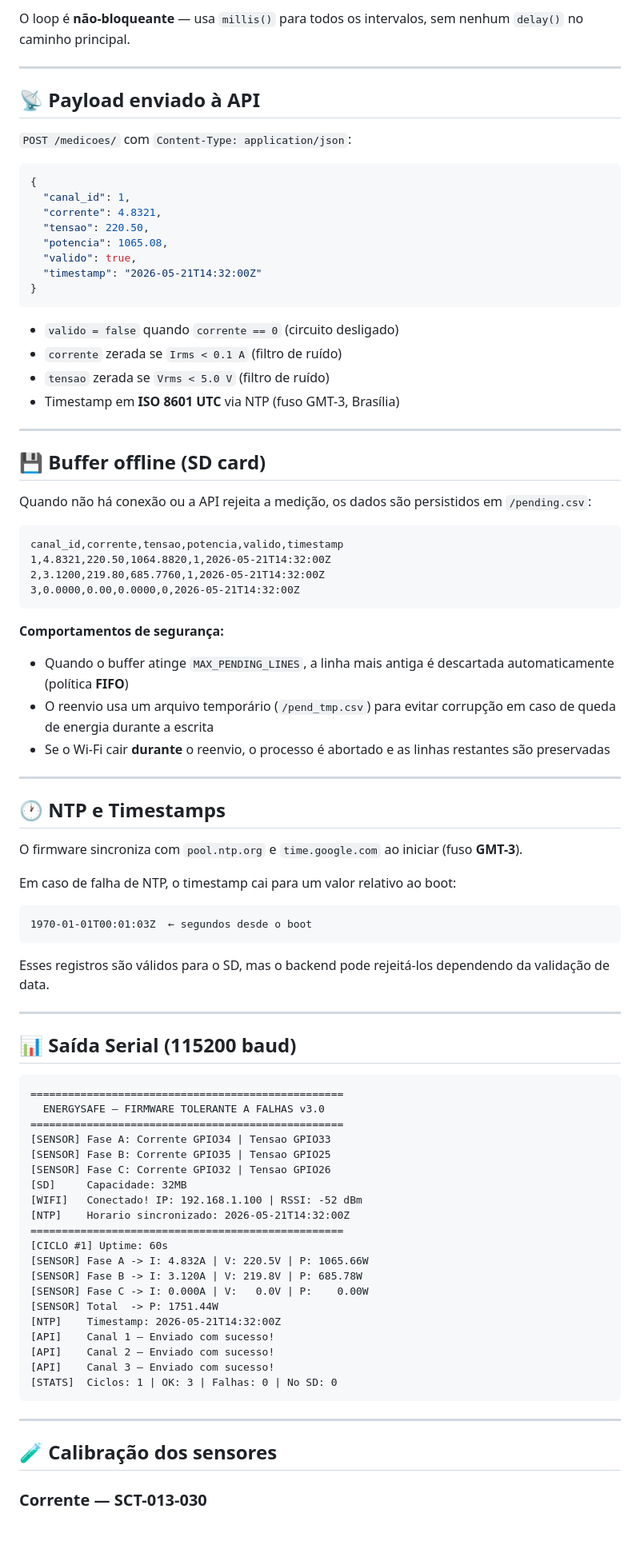
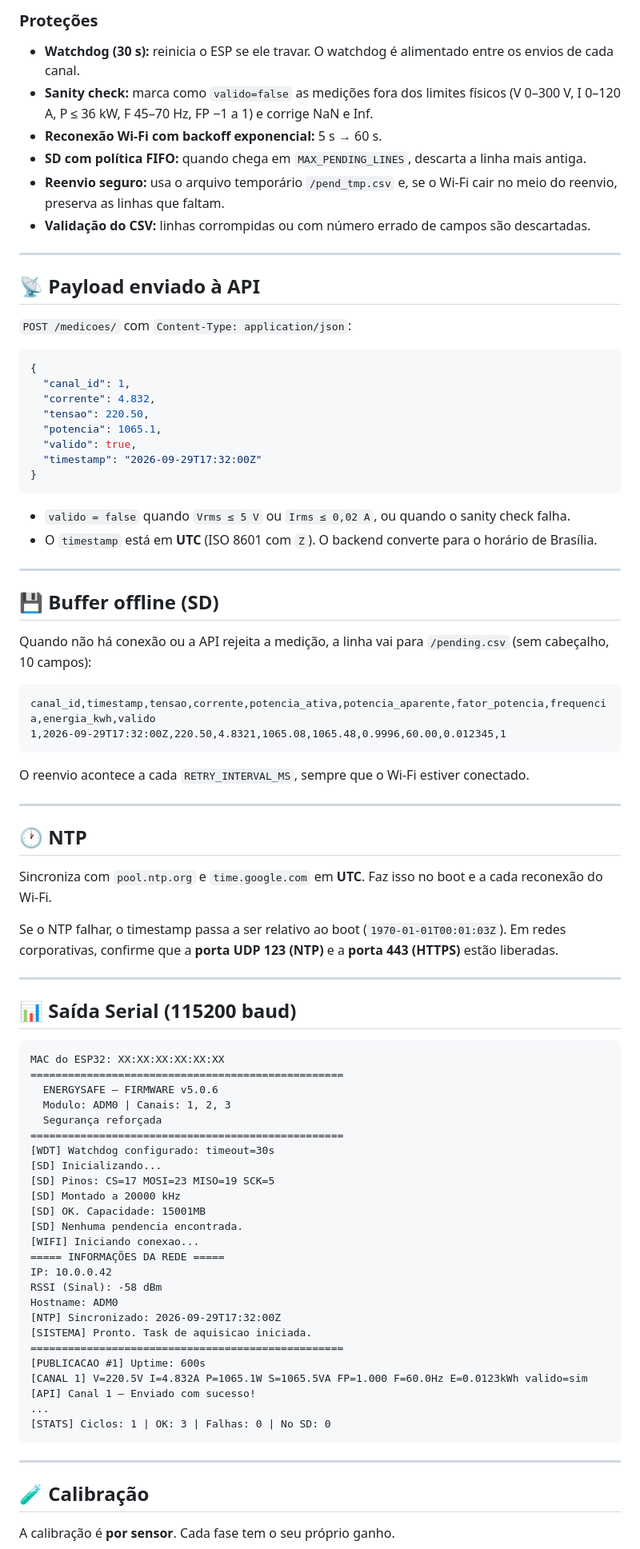
Before and after one commit to Karolaine231/EnergySafe, a Markdown page: README.md, the part around one of its changes. Shown at 80% size. Rendered like a GitHub page; blank space fills up the shorter version.

````diff
--- a/README.md
+++ b/README.md
@@ -108,6 +153,13 @@ const double DEFASAGEM    = 1.7;     // phase_shift EmonLib
 ```
 
-O loop é **não-bloqueante** — usa `millis()` para todos os intervalos, sem nenhum `delay()` no caminho principal.
+### Proteções
+
+- **Watchdog (30 s):** reinicia o ESP se ele travar. O watchdog é alimentado entre os envios de cada canal.
+- **Sanity check:** marca como `valido=false` as medições fora dos limites físicos (V 0–300 V, I 0–120 A, P ≤ 36 kW, F 45–70 Hz, FP −1 a 1) e corrige NaN e Inf.
+- **Reconexão Wi-Fi com backoff exponencial:** 5 s → 60 s.
+- **SD com política FIFO:** quando chega em `MAX_PENDING_LINES`, descarta a linha mais antiga.
+- **Reenvio seguro:** usa o arquivo temporário `/pend_tmp.csv` e, se o Wi-Fi cair no meio do reenvio, preserva as linhas que faltam.
+- **Validação do CSV:** linhas corrompidas ou com número errado de campos são descartadas.
 
 ---
 
@@ -118,81 +170,73 @@ O loop é **não-bloqueante** — usa `millis()` para todos os intervalos, sem n
 ```json
 {
   "canal_id": 1,
-  "corrente": 4.8321,
+  "corrente": 4.832,
   "tensao": 220.50,
-  "potencia": 1065.08,
+  "potencia": 1065.1,
   "valido": true,
-  "timestamp": "2026-05-21T14:32:00Z"
+  "timestamp": "2026-09-29T17:32:00Z"
 }
 ```
 
-- `valido = false` quando `corrente == 0` (circuito desligado)
-- `corrente` zerada se `Irms < 0.1 A` (filtro de ruído)
-- `tensao` zerada se `Vrms < 5.0 V` (filtro de ruído)
-- Timestamp em **ISO 8601 UTC** via NTP (fuso GMT-3, Brasília)
+- `valido = false` quando `Vrms ≤ 5 V` ou `Irms ≤ 0,02 A`, ou quando o sanity check falha.
+- O `timestamp` está em **UTC** (ISO 8601 com `Z`). O backend converte para o horário de Brasília.
 
 ---
 
-## 💾 Buffer offline (SD card)
+## 💾 Buffer offline (SD)
 
-Quando não há conexão ou a API rejeita a medição, os dados são persistidos em `/pending.csv`:
+Quando não há conexão ou a API rejeita a medição, a linha vai para `/pending.csv` (sem cabeçalho, 10 campos):
 
 ```
-canal_id,corrente,tensao,potencia,valido,timestamp
-1,4.8321,220.50,1064.8820,1,2026-05-21T14:32:00Z
-2,3.1200,219.80,685.7760,1,2026-05-21T14:32:00Z
-3,0.0000,0.00,0.0000,0,2026-05-21T14:32:00Z
+canal_id,timestamp,tensao,corrente,potencia_ativa,potencia_aparente,fator_potencia,frequencia,energia_kwh,valido
+1,2026-09-29T17:32:00Z,220.50,4.8321,1065.08,1065.48,0.9996,60.00,0.012345,1
 ```
 
-**Comportamentos de segurança:**
-- Quando o buffer atinge `MAX_PENDING_LINES`, a linha mais antiga é descartada automaticamente (política **FIFO**)
-- O reenvio usa um arquivo temporário (`/pend_tmp.csv`) para evitar corrupção em caso de queda de energia durante a escrita
-- Se o Wi-Fi cair **durante** o reenvio, o processo é abortado e as linhas restantes são preservadas
+O reenvio acontece a cada `RETRY_INTERVAL_MS`, sempre que o Wi-Fi estiver conectado.
 
 ---
 
-## 🕐 NTP e Timestamps
+## 🕐 NTP
 
-O firmware sincroniza com `pool.ntp.org` e `time.google.com` ao iniciar (fuso **GMT-3**).
+Sincroniza com `pool.ntp.org` e `time.google.com` em **UTC**. Faz isso no boot e a cada reconexão do Wi-Fi.
 
-Em caso de falha de NTP, o timestamp cai para um valor relativo ao boot:
-
-```
-1970-01-01T00:01:03Z  ← segundos desde o boot
-```
-
-Esses registros são válidos para o SD, mas o backend pode rejeitá-los dependendo da validação de data.
+Se o NTP falhar, o timestamp passa a ser relativo ao boot (`1970-01-01T00:01:03Z`). Em redes corporativas, confirme que a **porta UDP 123 (NTP)** e a **porta 443 (HTTPS)** estão liberadas.
 
 ---
 
 ## 📊 Saída Serial (115200 baud)
 
 ```
+MAC do ESP32: XX:XX:XX:XX:XX:XX
 ==================================================
-  ENERGYSAFE — FIRMWARE TOLERANTE A FALHAS v3.0
+  ENERGYSAFE — FIRMWARE v5.0.6
+  Modulo: ADM0 | Canais: 1, 2, 3
+  Segurança reforçada
 ==================================================
-[SENSOR] Fase A: Corrente GPIO34 | Tensao GPIO33
-[SENSOR] Fase B: Corrente GPIO35 | Tensao GPIO25
-[SENSOR] Fase C: Corrente GPIO32 | Tensao GPIO26
-[SD]     Capacidade: 32MB
-[WIFI]   Conectado! IP: 192.168.1.100 | RSSI: -52 dBm
-[NTP]    Horario sincronizado: 2026-05-21T14:32:00Z
+[WDT] Watchdog configurado: timeout=30s
+[SD] Inicializando...
+[SD] Pinos: CS=17 MOSI=23 MISO=19 SCK=5
+[SD] Montado a 20000 kHz
+[SD] OK. Capacidade: 15001MB
+[SD] Nenhuma pendencia encontrada.
+[WIFI] Iniciando conexao...
+===== INFORMAÇÕES DA REDE =====
+IP: 10.0.0.42
+RSSI (Sinal): -58 dBm
+Hostname: ADM0
+[NTP] Sincronizado: 2026-09-29T17:32:00Z
+[SISTEMA] Pronto. Task de aquisicao iniciada.
 ==================================================
-[CICLO #1] Uptime: 60s
-[SENSOR] Fase A -> I: 4.832A | V: 220.5V | P: 1065.66W
-[SENSOR] Fase B -> I: 3.120A | V: 219.8V | P: 685.78W
-[SENSOR] Fase C -> I: 0.000A | V:   0.0V | P:    0.00W
-[SENSOR] Total  -> P: 1751.44W
-[NTP]    Timestamp: 2026-05-21T14:32:00Z
-[API]    Canal 1 — Enviado com sucesso!
-[API]    Canal 2 — Enviado com sucesso!
-[API]    Canal 3 — Enviado com sucesso!
-[STATS]  Ciclos: 1 | OK: 3 | Falhas: 0 | No SD: 0
+[PUBLICACAO #1] Uptime: 600s
+[CANAL 1] V=220.5V I=4.832A P=1065.1W S=1065.5VA FP=1.000 F=60.0Hz E=0.0123kWh valido=sim
+[API] Canal 1 — Enviado com sucesso!
+...
+[STATS] Ciclos: 1 | OK: 3 | Falhas: 0 | No SD: 0
 ```
 
 ---
 
-## 🧪 Calibração dos sensores
+## 🧪 Calibração
 
-### Corrente — SCT-013-030
+A calibração é **por sensor**. Cada fase tem o seu próprio ganho.
 
````
Also changed, not shown: other parts of README.md (+145 -70 lines).
